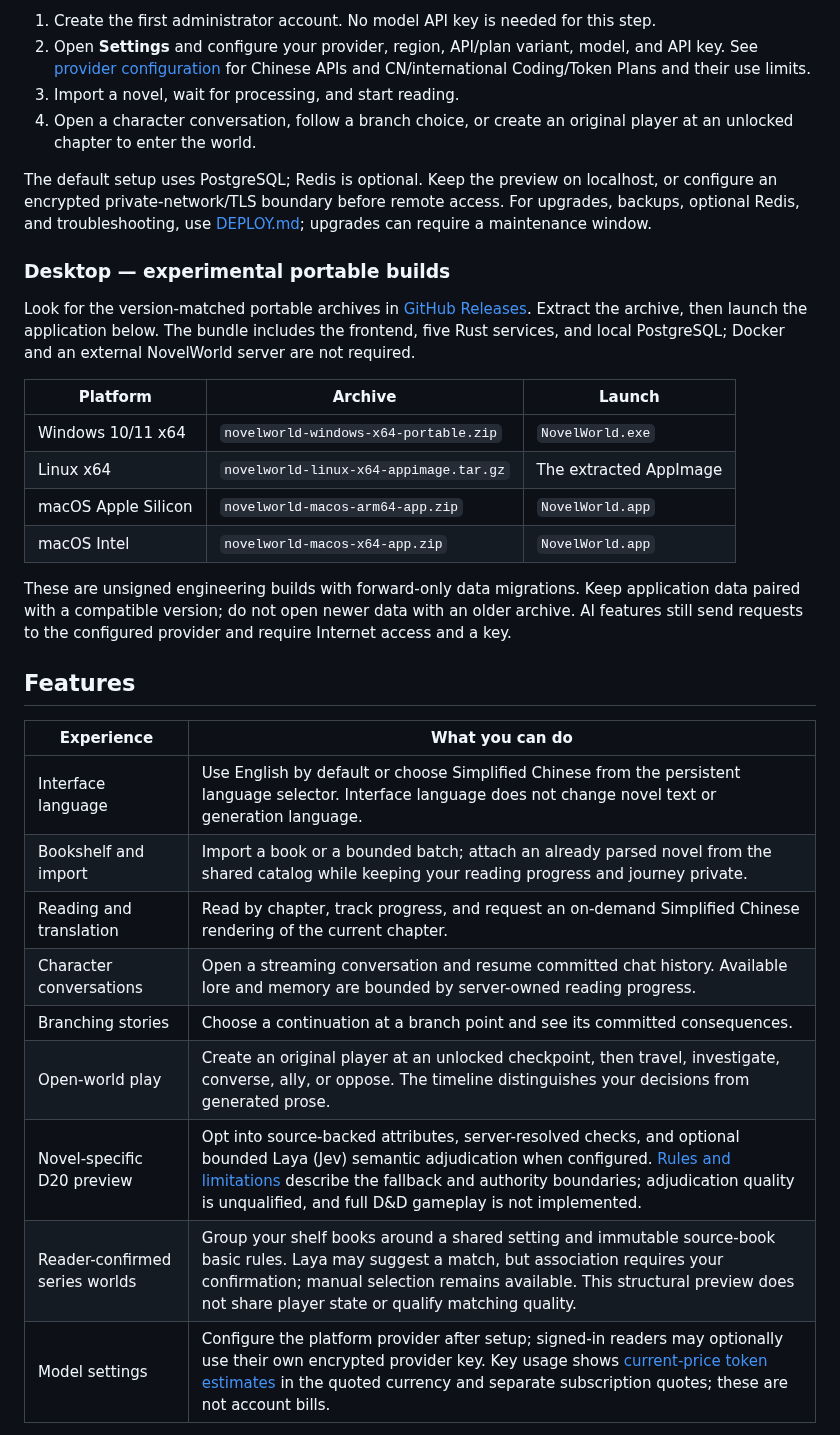
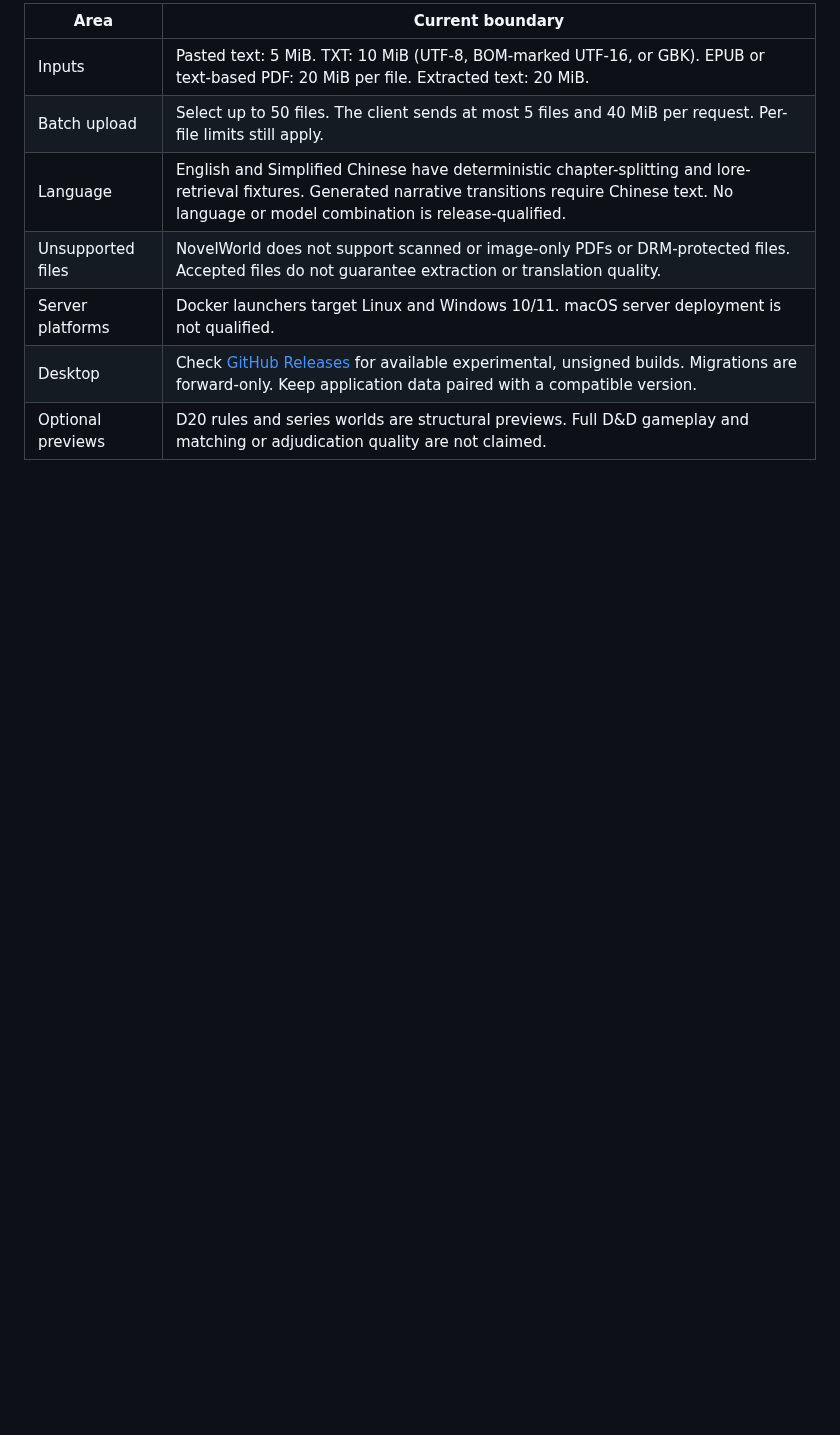
Before and after one commit to Wisdoverse/novelworld, a Markdown page: README.md, the part around one of its changes. Rendered like a GitHub page; blank space fills up the shorter version.

```diff
--- a/README.md
+++ b/README.md
@@ -76,48 +77,11 @@ open **http://localhost**.
 
-1. Create the first administrator account. No model API key is needed for this step.
-2. Open **Settings** and configure your provider, region, API/plan variant,
-   model, and API key. See [provider configuration](./docs/LLM_PROVIDERS.md) for
-   Chinese APIs and CN/international Coding/Token Plans and their use limits.
-3. Import a novel, wait for processing, and start reading.
-4. Open a character conversation, follow a branch choice, or create an original
-   player at an unlocked chapter to enter the world.
+| Area | Current boundary |
+|---|---|
+| Inputs | Pasted text: 5 MiB. TXT: 10 MiB (UTF-8, BOM-marked UTF-16, or GBK). EPUB or text-based PDF: 20 MiB per file. Extracted text: 20 MiB. |
+| Batch upload | Select up to 50 files. The client sends at most 5 files and 40 MiB per request. Per-file limits still apply. |
+| Language | English and Simplified Chinese have deterministic chapter-splitting and lore-retrieval fixtures. Generated narrative transitions require Chinese text. No language or model combination is release-qualified. |
+| Unsupported files | NovelWorld does not support scanned or image-only PDFs or DRM-protected files. Accepted files do not guarantee extraction or translation quality. |
+| Server platforms | Docker launchers target Linux and Windows 10/11. macOS server deployment is not qualified. |
+| Desktop | Check [GitHub Releases](https://github.com/Wisdoverse/novelworld/releases) for available experimental, unsigned builds. Migrations are forward-only. Keep application data paired with a compatible version. |
+| Optional previews | D20 rules and series worlds are structural previews. Full D&D gameplay and matching or adjudication quality are not claimed. |
 
-The default setup uses PostgreSQL; Redis is optional. Keep the preview on
-localhost, or configure an encrypted private-network/TLS boundary before remote
-access. For upgrades, backups, optional Redis, and troubleshooting, use
-[DEPLOY.md](./DEPLOY.md); upgrades can require a maintenance window.
-
-### Desktop — experimental portable builds
-
-Look for the version-matched portable archives in
-[GitHub Releases](https://github.com/Wisdoverse/novelworld/releases).
-Extract the archive, then launch the application below. The bundle includes the
-frontend, five Rust services, and local PostgreSQL; Docker and an external
-NovelWorld server are not required.
-
-| Platform | Archive | Launch |
-|---|---|---|
-| Windows 10/11 x64 | `novelworld-windows-x64-portable.zip` | `NovelWorld.exe` |
-| Linux x64 | `novelworld-linux-x64-appimage.tar.gz` | The extracted AppImage |
-| macOS Apple Silicon | `novelworld-macos-arm64-app.zip` | `NovelWorld.app` |
-| macOS Intel | `novelworld-macos-x64-app.zip` | `NovelWorld.app` |
-
-These are unsigned engineering builds with forward-only data migrations. Keep
-application data paired with a compatible version; do not open newer data with
-an older archive. AI features still send requests to the configured provider
-and require Internet access and a key.
-
-## Features
-
-| Experience | What you can do |
-|---|---|
-| Interface language | Use English by default or choose Simplified Chinese from the persistent language selector. Interface language does not change novel text or generation language. |
-| Bookshelf and import | Import a book or a bounded batch; attach an already parsed novel from the shared catalog while keeping your reading progress and journey private. |
-| Reading and translation | Read by chapter, track progress, and request an on-demand Simplified Chinese rendering of the current chapter. |
-| Character conversations | Open a streaming conversation and resume committed chat history. Available lore and memory are bounded by server-owned reading progress. |
-| Branching stories | Choose a continuation at a branch point and see its committed consequences. |
-| Open-world play | Create an original player at an unlocked checkpoint, then travel, investigate, converse, ally, or oppose. The timeline distinguishes your decisions from generated prose. |
-| Novel-specific D20 preview | Opt into source-backed attributes, server-resolved checks, and optional bounded Laya (Jev) semantic adjudication when configured. [Rules and limitations](./docs/PRODUCT_CONTRACT.md) describe the fallback and authority boundaries; adjudication quality is unqualified, and full D&D gameplay is not implemented. |
-| Reader-confirmed series worlds | Group your shelf books around a shared setting and immutable source-book basic rules. Laya may suggest a match, but association requires your confirmation; manual selection remains available. This structural preview does not share player state or qualify matching quality. |
-| Model settings | Configure the platform provider after setup; signed-in readers may optionally use their own encrypted provider key. Key usage shows [current-price token estimates](./docs/LLM_PRICING.md) in the quoted currency and separate subscription quotes; these are not account bills. |
-
```
Also changed, not shown: other parts of README.md (+58 -121 lines), docs/evidence/readme-home-en.png (added).
